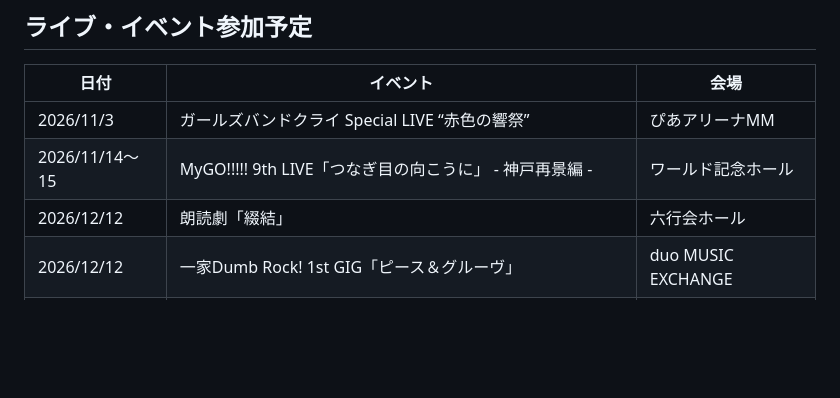
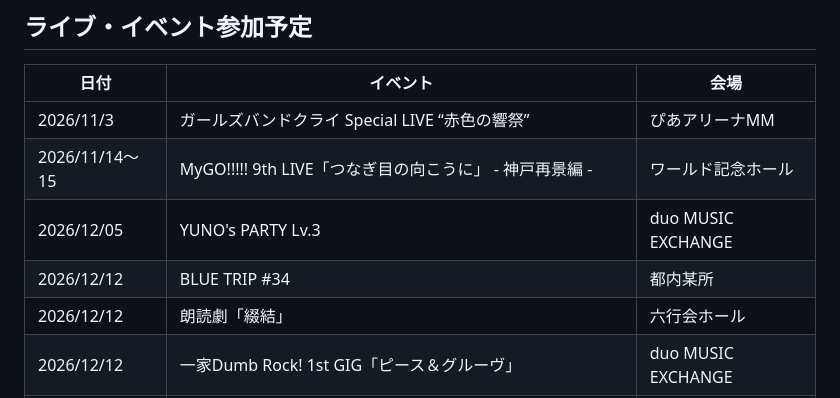
Before and after one commit to daicho/daicho_bd, a Markdown page: content/index.md, the part around the change. Rendered like a GitHub page; blank space fills up the shorter version.

Commit message:
ライブ・イベント参加予定

```diff
--- a/content/index.md
+++ b/content/index.md
@@ -59,6 +59,8 @@ Xでは、ライブレポやアニメ実況、グッズ報告など色々つぶ
 | --- | --- | --- |
 | 2026/11/3 | ガールズバンドクライ Special LIVE “赤色の響祭” | ぴあアリーナMM |
 | 2026/11/14〜15 | MyGO!!!!! 9th LIVE「つなぎ目の向こうに」 - 神戸再景編 - | ワールド記念ホール |
+| 2026/12/05 | YUNO's PARTY Lv.3 | duo MUSIC EXCHANGE |
+| 2026/12/12 | BLUE TRIP #34 | 都内某所 |
 | 2026/12/12 | 朗読劇「綴結」 | 六行会ホール |
 | 2026/12/12 | 一家Dumb Rock! 1st GIG「ピース＆グルーヴ」 | duo MUSIC EXCHANGE |
 | 2026/12/13 | 夏さくプレゼンツ 春日さくら バースデーイベント2026 | 星陵会館 |
```
